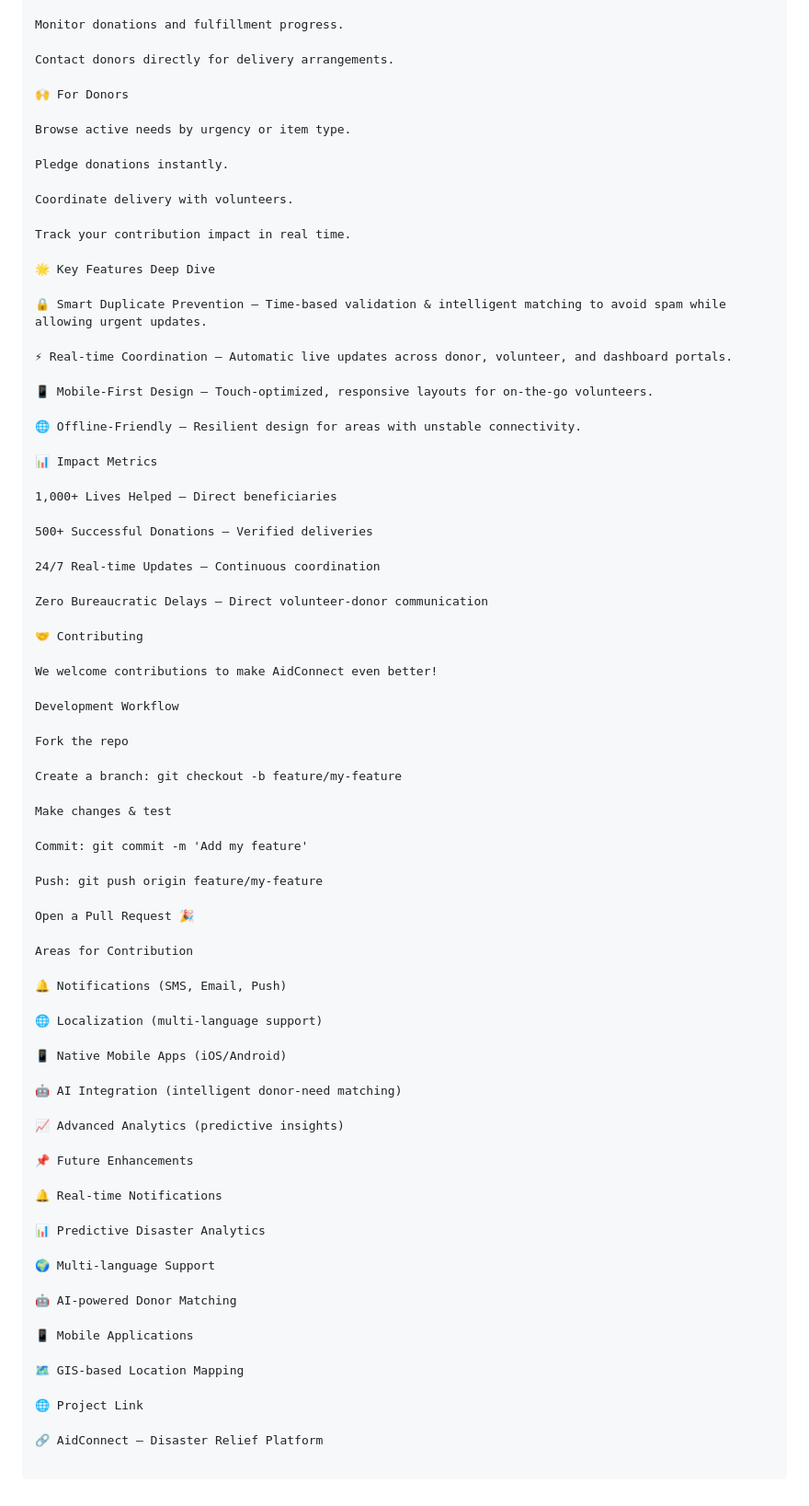
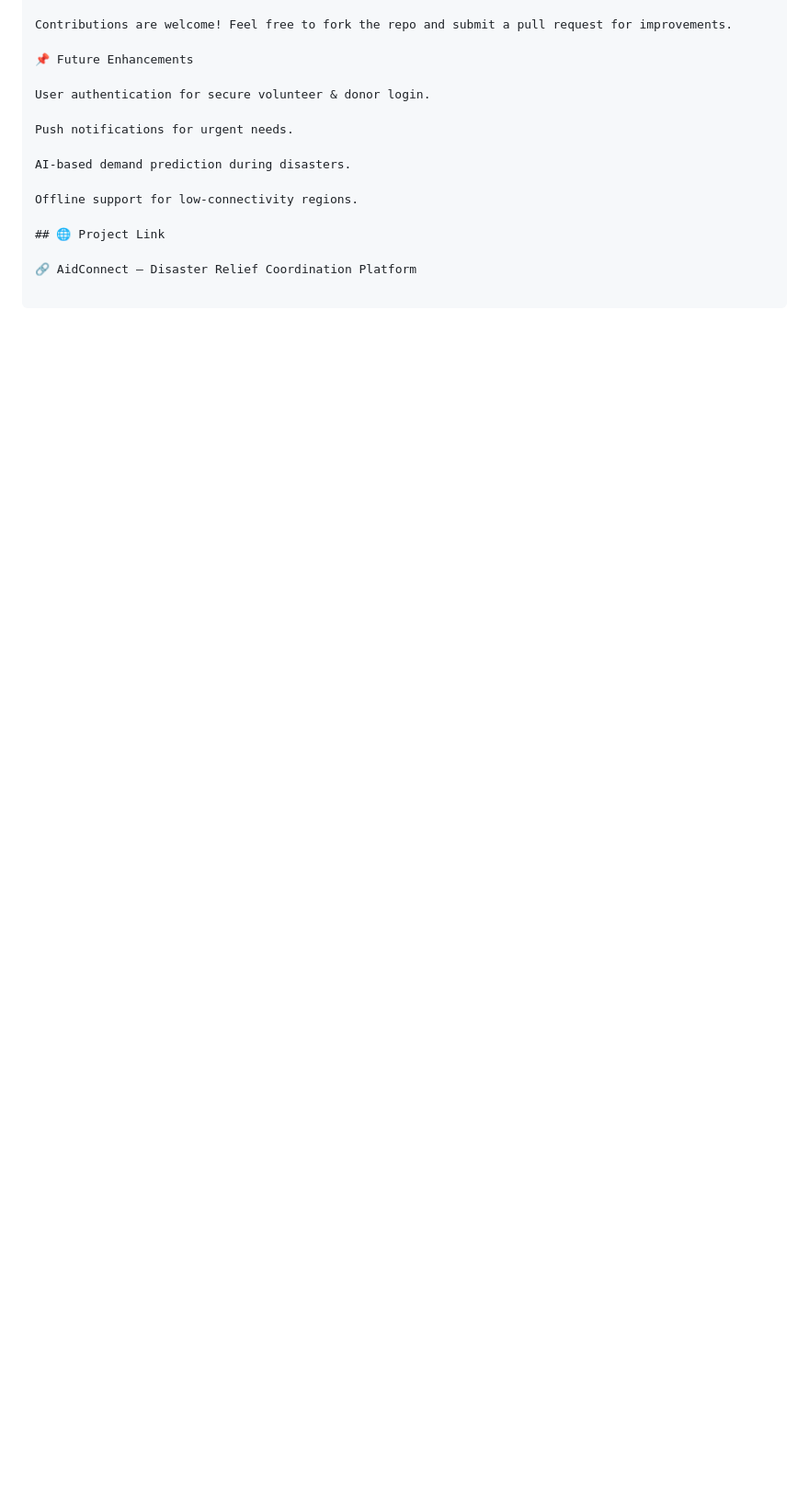
Before and after one commit to Sijosaju/AidConnect, a Markdown page: README.md, the part around one of its changes. Shown at 92% size. GitHub-like rendering; blank space fills up the shorter version.

```diff
--- a/README.md
+++ b/README.md
@@ -109,82 +97,16 @@ Post urgent needs (items, quantity, location, urgency).
 
-Monitor donations and fulfillment progress.
-
-Contact donors directly for delivery arrangements.
-
-🙌 For Donors
-
-Browse active needs by urgency or item type.
-
-Pledge donations instantly.
-
-Coordinate delivery with volunteers.
-
-Track your contribution impact in real time.
-
-🌟 Key Features Deep Dive
-
-🔒 Smart Duplicate Prevention – Time-based validation & intelligent matching to avoid spam while allowing urgent updates.
-
-⚡ Real-time Coordination – Automatic live updates across donor, volunteer, and dashboard portals.
-
-📱 Mobile-First Design – Touch-optimized, responsive layouts for on-the-go volunteers.
-
-🌐 Offline-Friendly – Resilient design for areas with unstable connectivity.
-
-📊 Impact Metrics
-
-1,000+ Lives Helped – Direct beneficiaries
-
-500+ Successful Donations – Verified deliveries
-
-24/7 Real-time Updates – Continuous coordination
-
-Zero Bureaucratic Delays – Direct volunteer-donor communication
-
-🤝 Contributing
-
-We welcome contributions to make AidConnect even better!
-
-Development Workflow
-
-Fork the repo
-
-Create a branch: git checkout -b feature/my-feature
-
-Make changes & test
-
-Commit: git commit -m 'Add my feature'
-
-Push: git push origin feature/my-feature
-
-Open a Pull Request 🎉
-
-Areas for Contribution
-
-🔔 Notifications (SMS, Email, Push)
-
-🌐 Localization (multi-language support)
-
-📱 Native Mobile Apps (iOS/Android)
-
-🤖 AI Integration (intelligent donor-need matching)
-
-📈 Advanced Analytics (predictive insights)
+Contributions are welcome! Feel free to fork the repo and submit a pull request for improvements.
 
 📌 Future Enhancements
 
-🔔 Real-time Notifications
+User authentication for secure volunteer & donor login.
 
-📊 Predictive Disaster Analytics
+Push notifications for urgent needs.
 
-🌍 Multi-language Support
+AI-based demand prediction during disasters.
 
-🤖 AI-powered Donor Matching
+Offline support for low-connectivity regions.
 
-📱 Mobile Applications
+## 🌐 Project Link
 
-🗺️ GIS-based Location Mapping
-
-🌐 Project Link
-
-🔗 AidConnect – Disaster Relief Platform
+🔗 AidConnect – Disaster Relief Coordination Platform
```
Also changed, not shown: other parts of README.md (+16 -28 lines).
